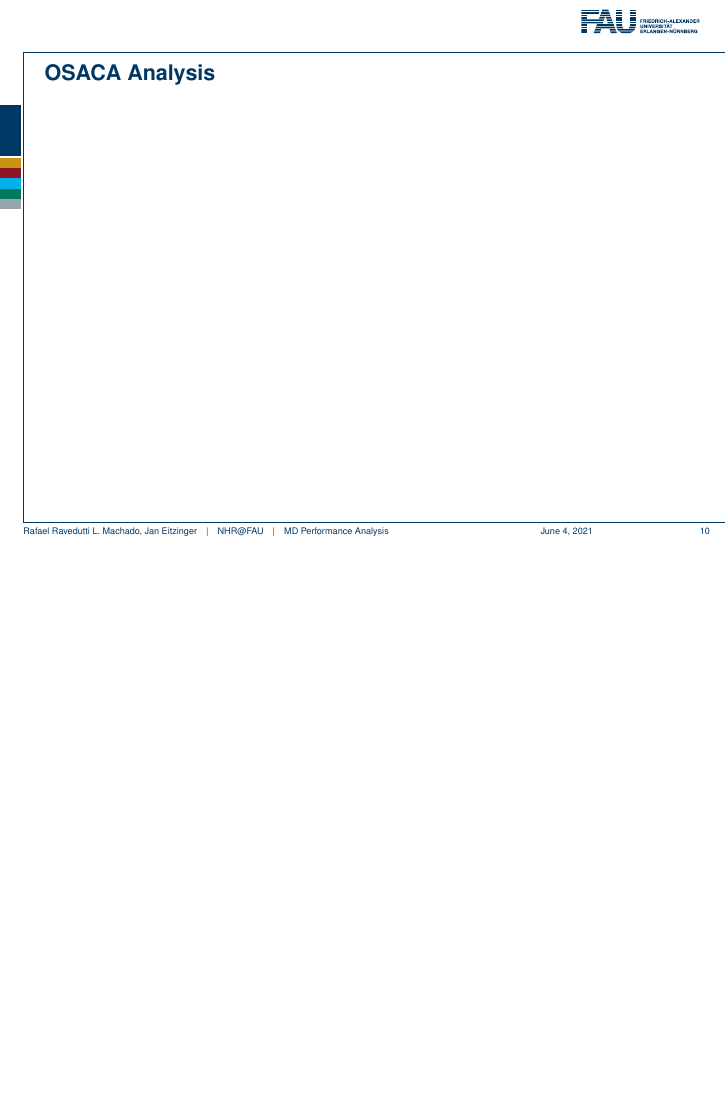
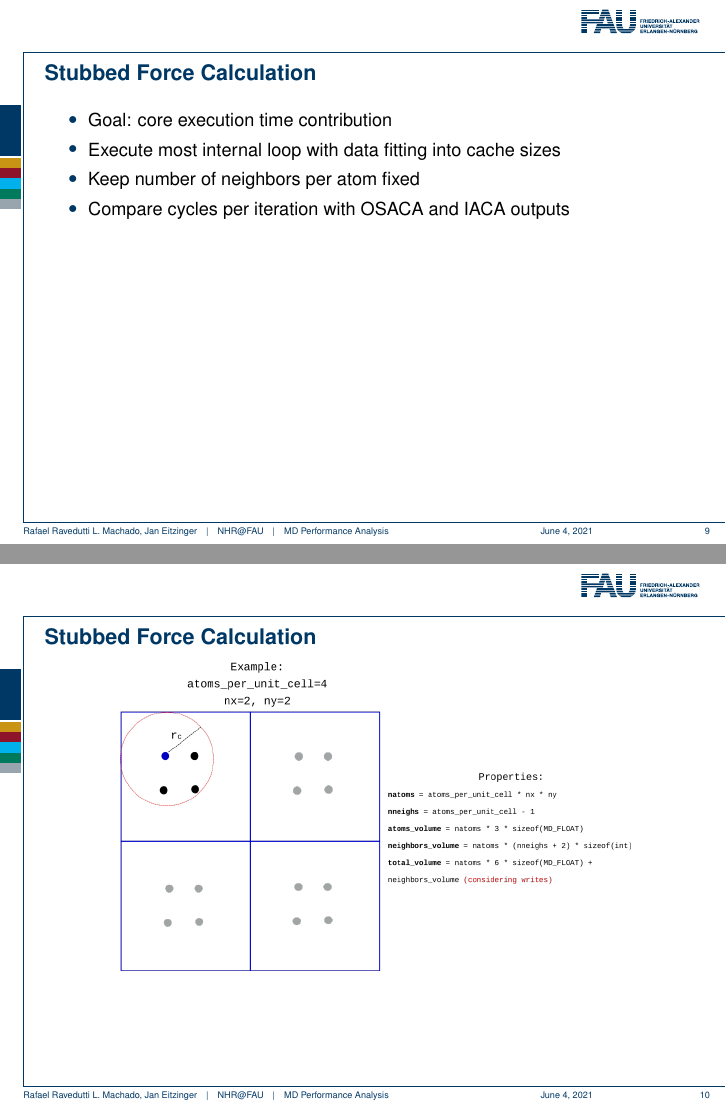
Before and after one commit to rafaelravedutti/perfmd_presentation, LaTeX slides (presentation.tex): page 12 of 16 before the commit and pages 11 and 12 of 17 after it, the two joined at a grey line, the shorter picture padded with empty space. Compiled offline with pdfLaTeX.

Commit message:
Update slides with stubbed force calculation image
Signed-off-by: Rafael Ravedutti <rafaelravedutti@gmail.com>

```diff
--- a/presentation.tex
+++ b/presentation.tex
@@ -282,6 +281,20 @@ vgatherdpd zmm18{k3}, QWORD PTR [rdi+ymm3*8]   # zmm18 <- atom->x[j * 3]
     Without lea+mov:
     TOTAL 8.95s FORCE 4.43s NEIGH 4.28s REST 0.24s
     \end{verbatim}
+  \end{frame}
+
+  \begin{frame}[fragile]{Stubbed Force Calculation}
+    \begin{itemize}
+      \item Goal: core execution time contribution
+      \item Execute most internal loop with data fitting into cache sizes
+      \item Keep number of neighbors per atom fixed
+      \item Compare cycles per iteration with OSACA and IACA outputs
+    \end{itemize}
+  \end{frame}
+
+  \begin{frame}{Stubbed Force Calculation}
+  \centering
+    \includegraphics[width=9cm]{stubbed_force_mdbench.png}
   \end{frame}
 
   \begin{frame}[fragile]{OSACA Analysis}
```
Also changed, not shown: stubbed_force_mdbench.png (added), presentation.tex (71 more changed lines).
